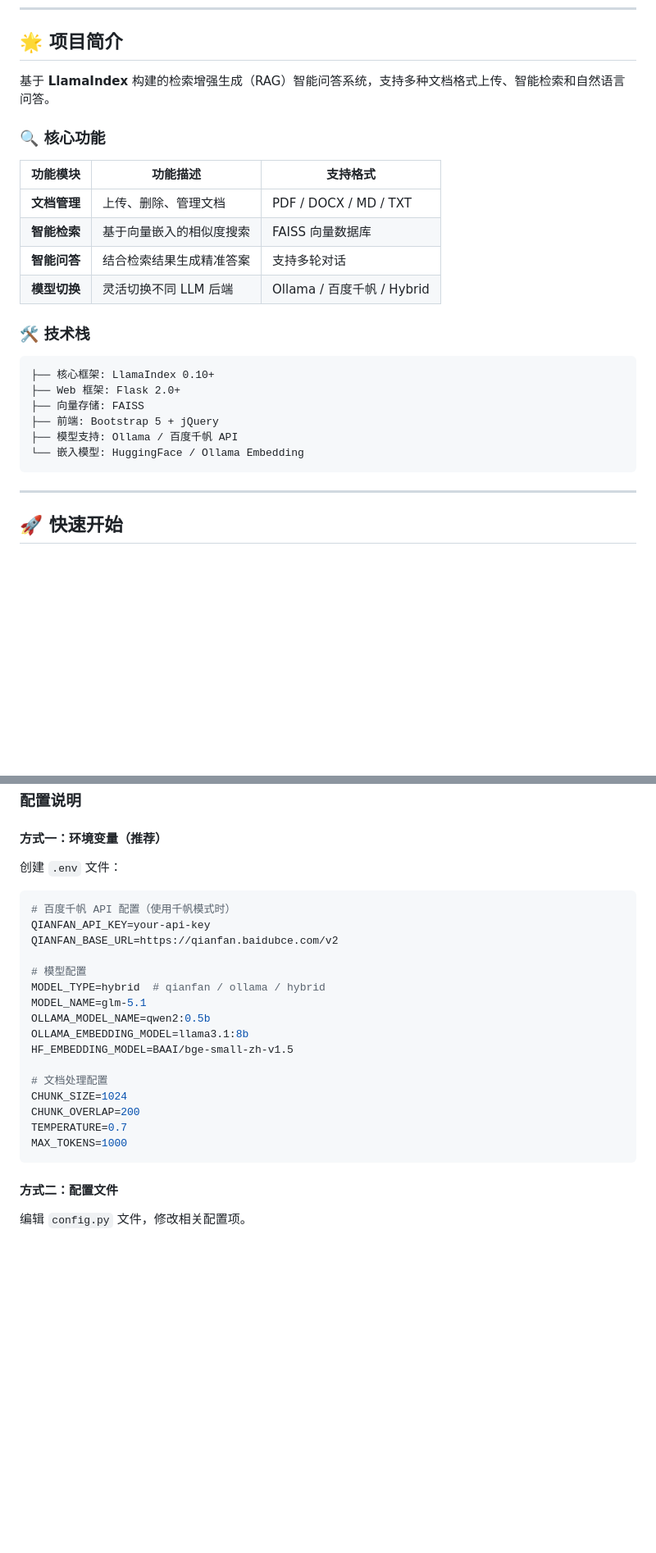
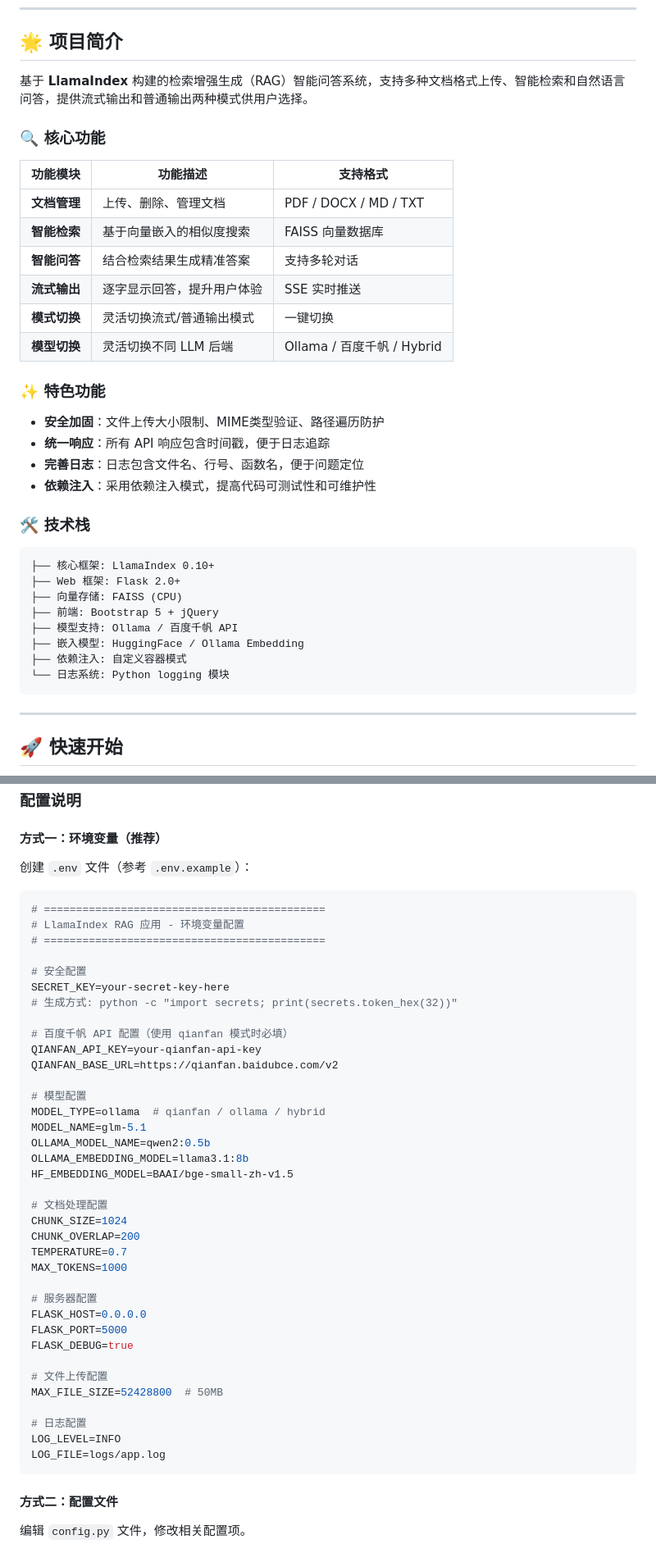
Before and after one commit to Turnip1202/LlamaIndex-demo, a Markdown page: README.md, 2 parts joined by grey strips. Shown at 82% size. Rendered like a GitHub page; blank space fills up the shorter version.

````diff
--- a/README.md
+++ b/README.md
@@ -11,7 +12,7 @@
 
 ## 🌟 项目简介
 
-基于 **LlamaIndex** 构建的检索增强生成（RAG）智能问答系统，支持多种文档格式上传、智能检索和自然语言问答。
+基于 **LlamaIndex** 构建的检索增强生成（RAG）智能问答系统，支持多种文档格式上传、智能检索和自然语言问答，提供流式输出和普通输出两种模式供用户选择。
 
 ### 🔍 核心功能
 
@@ -20,17 +21,28 @@
 | **文档管理** | 上传、删除、管理文档 | PDF / DOCX / MD / TXT |
 | **智能检索** | 基于向量嵌入的相似度搜索 | FAISS 向量数据库 |
 | **智能问答** | 结合检索结果生成精准答案 | 支持多轮对话 |
+| **流式输出** | 逐字显示回答，提升用户体验 | SSE 实时推送 |
+| **模式切换** | 灵活切换流式/普通输出模式 | 一键切换 |
 | **模型切换** | 灵活切换不同 LLM 后端 | Ollama / 百度千帆 / Hybrid |
+
+### ✨ 特色功能
+
+- **安全加固**：文件上传大小限制、MIME类型验证、路径遍历防护
+- **统一响应**：所有 API 响应包含时间戳，便于日志追踪
+- **完善日志**：日志包含文件名、行号、函数名，便于问题定位
+- **依赖注入**：采用依赖注入模式，提高代码可测试性和可维护性
 
 ### 🛠 技术栈
 
 ```
 ├── 核心框架: LlamaIndex 0.10+
 ├── Web 框架: Flask 2.0+
-├── 向量存储: FAISS
+├── 向量存储: FAISS (CPU)
 ├── 前端: Bootstrap 5 + jQuery
 ├── 模型支持: Ollama / 百度千帆 API
-└── 嵌入模型: HuggingFace / Ollama Embedding
+├── 嵌入模型: HuggingFace / Ollama Embedding
+├── 依赖注入: 自定义容器模式
+└── 日志系统: Python logging 模块
 ```
 
 ---
@@ -67,15 +79,23 @@ pip install -r requirements.txt
 
 #### 方式一：环境变量（推荐）
 
-创建 `.env` 文件：
+创建 `.env` 文件（参考 `.env.example`）：
 
 ```env
-# 百度千帆 API 配置（使用千帆模式时）
-QIANFAN_API_KEY=your-api-key
+# ============================================
+# LlamaIndex RAG 应用 - 环境变量配置
+# ============================================
+
+# 安全配置
+SECRET_KEY=your-secret-key-here
+# 生成方式: python -c "import secrets; print(secrets.token_hex(32))"
+
+# 百度千帆 API 配置（使用 qianfan 模式时必填）
+QIANFAN_API_KEY=your-qianfan-api-key
 QIANFAN_BASE_URL=https://qianfan.baidubce.com/v2
 
 # 模型配置
-MODEL_TYPE=hybrid  # qianfan / ollama / hybrid
+MODEL_TYPE=ollama  # qianfan / ollama / hybrid
 MODEL_NAME=glm-5.1
 OLLAMA_MODEL_NAME=qwen2:0.5b
 OLLAMA_EMBEDDING_MODEL=llama3.1:8b
@@ -86,6 +106,18 @@ CHUNK_SIZE=1024
 CHUNK_OVERLAP=200
 TEMPERATURE=0.7
 MAX_TOKENS=1000
+
+# 服务器配置
+FLASK_HOST=0.0.0.0
+FLASK_PORT=5000
+FLASK_DEBUG=true
+
+# 文件上传配置
+MAX_FILE_SIZE=52428800  # 50MB
+
+# 日志配置
+LOG_LEVEL=INFO
+LOG_FILE=logs/app.log
 ```
 
 #### 方式二：配置文件
````
Also changed, not shown: other parts of README.md (+113 -13 lines).
